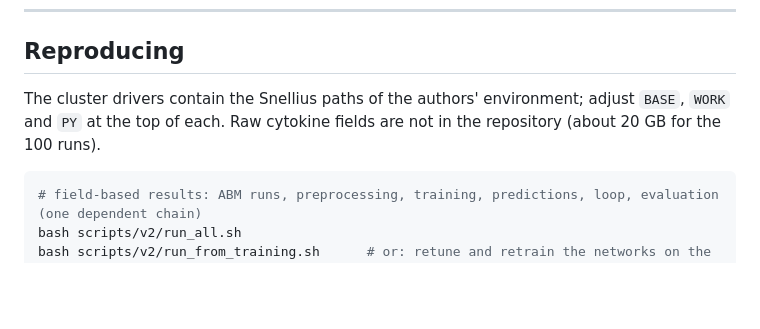
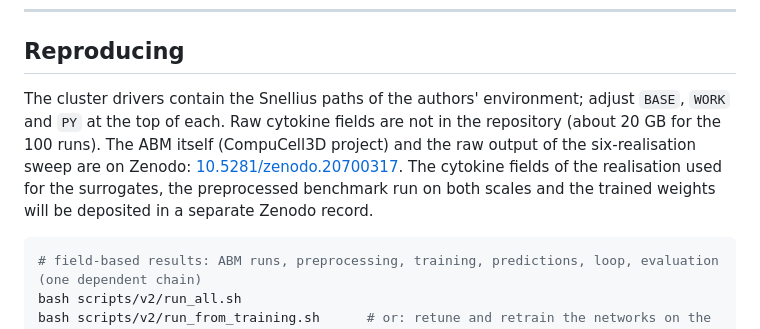
Before and after one commit to Jkovv/3D-Spatio-temporal-Neural-Surrogates-for-Agent-Based-Burn-Wound-Models, a Markdown page: README.md, the part around the change. Rendered like a GitHub page; blank space fills up the shorter version.

Commit message:
README: Zenodo record of the ABM and the original sweep

````diff
--- a/README.md
+++ b/README.md
@@ -64,7 +64,7 @@ All ABM results come from one 100-point Latin-hypercube design (`smores/manifest
 
 ## Reproducing
 
-The cluster drivers contain the Snellius paths of the authors' environment; adjust `BASE`, `WORK` and `PY` at the top of each. Raw cytokine fields are not in the repository (about 20 GB for the 100 runs).
+The cluster drivers contain the Snellius paths of the authors' environment; adjust `BASE`, `WORK` and `PY` at the top of each. Raw cytokine fields are not in the repository (about 20 GB for the 100 runs). The ABM itself (CompuCell3D project) and the raw output of the six-realisation sweep are on Zenodo: [10.5281/zenodo.20700317](https://doi.org/10.5281/zenodo.20700317). The cytokine fields of the realisation used for the surrogates, the preprocessed benchmark run on both scales and the trained weights will be deposited in a separate Zenodo record.
 
 ```bash
 # field-based results: ABM runs, preprocessing, training, predictions, loop, evaluation (one dependent chain)
````
